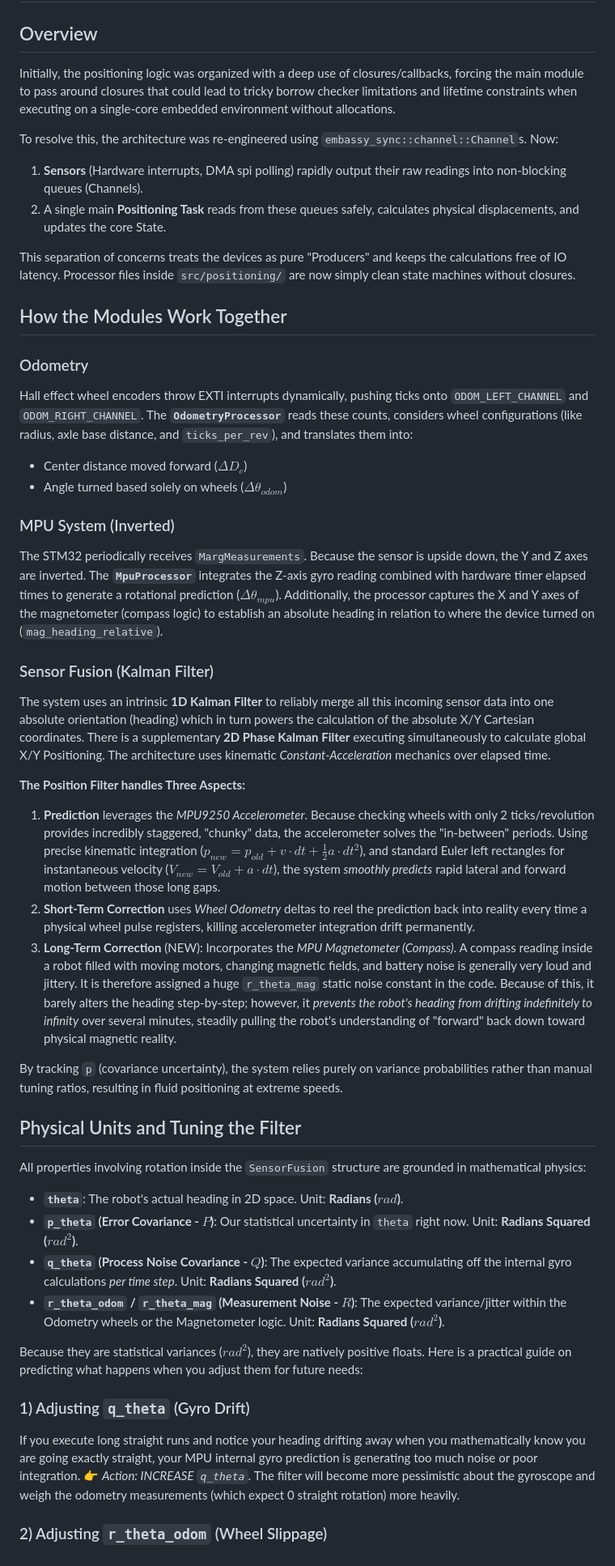
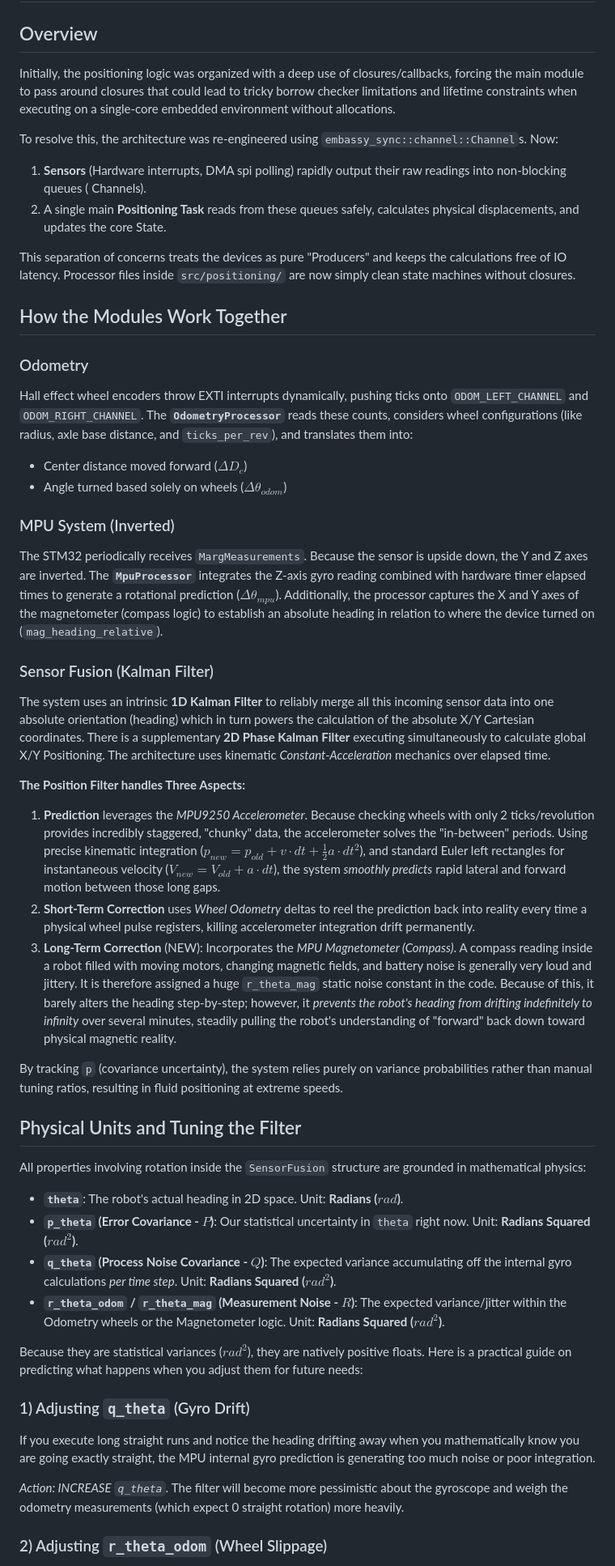
Before and after one commit to bananasmoothii/micromouse, a Markdown page: issues_and_knowledge/positioning_and_fusion_architecture.md, the part around one of its changes. Shown at 81% size. Rendered like a GitHub page.

Commit message:
format
Took 16 seconds

```diff
--- a/issues_and_knowledge/positioning_and_fusion_architecture.md
+++ b/issues_and_knowledge/positioning_and_fusion_architecture.md
@@ -1,52 +1,88 @@
 # Micromouse Positioning System
 
 ## Overview
-Initially, the positioning logic was organized with a deep use of closures/callbacks, forcing the main module to pass around closures that could lead to tricky borrow checker limitations and lifetime constraints when executing on a single-core embedded environment without allocations.
+
+Initially, the positioning logic was organized with a deep use of closures/callbacks, forcing the main module to pass
+around closures that could lead to tricky borrow checker limitations and lifetime constraints when executing on a
+single-core embedded environment without allocations.
 
 To resolve this, the architecture was re-engineered using `embassy_sync::channel::Channel`s. Now:
-1. **Sensors** (Hardware interrupts, DMA spi polling) rapidly output their raw readings into non-blocking queues (Channels).
-2. A single main **Positioning Task** reads from these queues safely, calculates physical displacements, and updates the core State.
 
-This separation of concerns treats the devices as pure "Producers" and keeps the calculations free of IO latency. Processor files inside `src/positioning/` are now simply clean state machines without closures.
+1. **Sensors** (Hardware interrupts, DMA spi polling) rapidly output their raw readings into non-blocking queues (
+   Channels).
+2. A single main **Positioning Task** reads from these queues safely, calculates physical displacements, and updates the
+   core State.
+
+This separation of concerns treats the devices as pure "Producers" and keeps the calculations free of IO latency.
+Processor files inside `src/positioning/` are now simply clean state machines without closures.
 
 ## How the Modules Work Together
 
 ### Odometry
-Hall effect wheel encoders throw EXTI interrupts dynamically, pushing ticks onto `ODOM_LEFT_CHANNEL` and `ODOM_RIGHT_CHANNEL`.
-The **`OdometryProcessor`** reads these counts, considers wheel configurations (like radius, axle base distance, and `ticks_per_rev`), and translates them into:
+
+Hall effect wheel encoders throw EXTI interrupts dynamically, pushing ticks onto `ODOM_LEFT_CHANNEL` and
+`ODOM_RIGHT_CHANNEL`.
+The **`OdometryProcessor`** reads these counts, considers wheel configurations (like radius, axle base distance, and
+`ticks_per_rev`), and translates them into:
+
 - Center distance moved forward ($\Delta D_c$)
 - Angle turned based solely on wheels ($\Delta \theta_{odom}$)
 
 ### MPU System (Inverted)
+
 The STM32 periodically receives `MargMeasurements`.
 Because the sensor is upside down, the Y and Z axes are inverted.
-The **`MpuProcessor`** integrates the Z-axis gyro reading combined with hardware timer elapsed times to generate a rotational prediction ($\Delta \theta_{mpu}$).
-Additionally, the processor captures the X and Y axes of the magnetometer (compass logic) to establish an absolute heading in relation to where the device turned on (`mag_heading_relative`).
+The **`MpuProcessor`** integrates the Z-axis gyro reading combined with hardware timer elapsed times to generate a
+rotational prediction ($\Delta \theta_{mpu}$).
+Additionally, the processor captures the X and Y axes of the magnetometer (compass logic) to establish an absolute
+heading in relation to where the device turned on (`mag_heading_relative`).
 
 ### Sensor Fusion (Kalman Filter)
-The system uses an intrinsic **1D Kalman Filter** to reliably merge all this incoming sensor data into one absolute orientation (heading) which in turn powers the calculation of the absolute X/Y Cartesian coordinates.
-There is a supplementary **2D Phase Kalman Filter** executing simultaneously to calculate global X/Y Positioning. The architecture uses kinematic *Constant-Acceleration* mechanics over elapsed time.
+
+The system uses an intrinsic **1D Kalman Filter** to reliably merge all this incoming sensor data into one absolute
+orientation (heading) which in turn powers the calculation of the absolute X/Y Cartesian coordinates.
+There is a supplementary **2D Phase Kalman Filter** executing simultaneously to calculate global X/Y Positioning. The
+architecture uses kinematic *Constant-Acceleration* mechanics over elapsed time.
 
 **The Position Filter handles Three Aspects:**
-1. **Prediction** leverages the *MPU9250 Accelerometer*. Because checking wheels with only 2 ticks/revolution provides incredibly staggered, "chunky" data, the accelerometer solves the "in-between" periods. Using precise kinematic integration ($p_{new} = p_{old} + v \cdot dt + \frac{1}{2} a \cdot dt^2$), and standard Euler left rectangles for instantaneous velocity ($V_{new} = V_{old} + a \cdot dt$), the system *smoothly predicts* rapid lateral and forward motion between those long gaps.
-2. **Short-Term Correction** uses *Wheel Odometry* deltas to reel the prediction back into reality every time a physical wheel pulse registers, killing accelerometer integration drift permanently.
-3. **Long-Term Correction** (NEW): Incorporates the *MPU Magnetometer (Compass)*. A compass reading inside a robot filled with moving motors, changing magnetic fields, and battery noise is generally very loud and jittery. It is therefore assigned a huge `r_theta_mag` static noise constant in the code. Because of this, it barely alters the heading step-by-step; however, it *prevents the robot's heading from drifting indefinitely to infinity* over several minutes, steadily pulling the robot's understanding of "forward" back down toward physical magnetic reality.
 
-By tracking `p` (covariance uncertainty), the system relies purely on variance probabilities rather than manual tuning ratios, resulting in fluid positioning at extreme speeds.
+1. **Prediction** leverages the *MPU9250 Accelerometer*. Because checking wheels with only 2 ticks/revolution provides
+   incredibly staggered, "chunky" data, the accelerometer solves the "in-between" periods. Using precise kinematic
+   integration ($p_{new} = p_{old} + v \cdot dt + \frac{1}{2} a \cdot dt^2$), and standard Euler left rectangles for
+   instantaneous velocity ($V_{new} = V_{old} + a \cdot dt$), the system *smoothly predicts* rapid lateral and forward
+   motion between those long gaps.
+2. **Short-Term Correction** uses *Wheel Odometry* deltas to reel the prediction back into reality every time a physical
+   wheel pulse registers, killing accelerometer integration drift permanently.
+3. **Long-Term Correction** (NEW): Incorporates the *MPU Magnetometer (Compass)*. A compass reading inside a robot
+   filled with moving motors, changing magnetic fields, and battery noise is generally very loud and jittery. It is
+   therefore assigned a huge `r_theta_mag` static noise constant in the code. Because of this, it barely alters the
+   heading step-by-step; however, it *prevents the robot's heading from drifting indefinitely to infinity* over several
+   minutes, steadily pulling the robot's understanding of "forward" back down toward physical magnetic reality.
+
+By tracking `p` (covariance uncertainty), the system relies purely on variance probabilities rather than manual tuning
+ratios, resulting in fluid positioning at extreme speeds.
 
 ## Physical Units and Tuning the Filter
 
 All properties involving rotation inside the `SensorFusion` structure are grounded in mathematical physics:
 
 - **`theta`**: The robot's actual heading in 2D space. Unit: **Radians ($rad$)**.
-- **`p_theta` (Error Covariance - $P$)**: Our statistical uncertainty in `theta` right now. Unit: **Radians Squared ($rad^2$)**.
-- **`q_theta` (Process Noise Covariance - $Q$)**: The expected variance accumulating off the internal gyro calculations *per time step*. Unit: **Radians Squared ($rad^2$)**.
-- **`r_theta_odom` / `r_theta_mag` (Measurement Noise - $R$)**: The expected variance/jitter within the Odometry wheels or the Magnetometer logic. Unit: **Radians Squared ($rad^2$)**.
+- **`p_theta` (Error Covariance - $P$)**: Our statistical uncertainty in `theta` right now. Unit: **Radians
+  Squared ($rad^2$)**.
+- **`q_theta` (Process Noise Covariance - $Q$)**: The expected variance accumulating off the internal gyro calculations
+  *per time step*. Unit: **Radians Squared ($rad^2$)**.
+- **`r_theta_odom` / `r_theta_mag` (Measurement Noise - $R$)**: The expected variance/jitter within the Odometry wheels
+  or the Magnetometer logic. Unit: **Radians Squared ($rad^2$)**.
 
-Because they are statistical variances ($rad^2$), they are natively positive floats. Here is a practical guide on predicting what happens when you adjust them for future needs:
+Because they are statistical variances ($rad^2$), they are natively positive floats. Here is a practical guide on
+predicting what happens when you adjust them for future needs:
 
 ### 1) Adjusting `q_theta` (Gyro Drift)
-If you execute long straight runs and notice your heading drifting away when you mathematically know you are going exactly straight, your MPU internal gyro prediction is generating too much noise or poor integration.
-👉 *Action: INCREASE `q_theta`.* The filter will become more pessimistic about the gyroscope and weigh the odometry measurements (which expect 0 straight rotation) more heavily.
+
+If you execute long straight runs and notice the heading drifting away when you mathematically know you are going
+exactly straight, the MPU internal gyro prediction is generating too much noise or poor integration.
+
+*Action: INCREASE `q_theta`.* The filter will become more pessimistic about the gyroscope and weigh the odometry
+measurements (which expect 0 straight rotation) more heavily.
 
 ### 2) Adjusting `r_theta_odom` (Wheel Slippage)
```
Also changed, not shown: other parts of issues_and_knowledge/positioning_and_fusion_architecture.md (+15 -4 lines).
